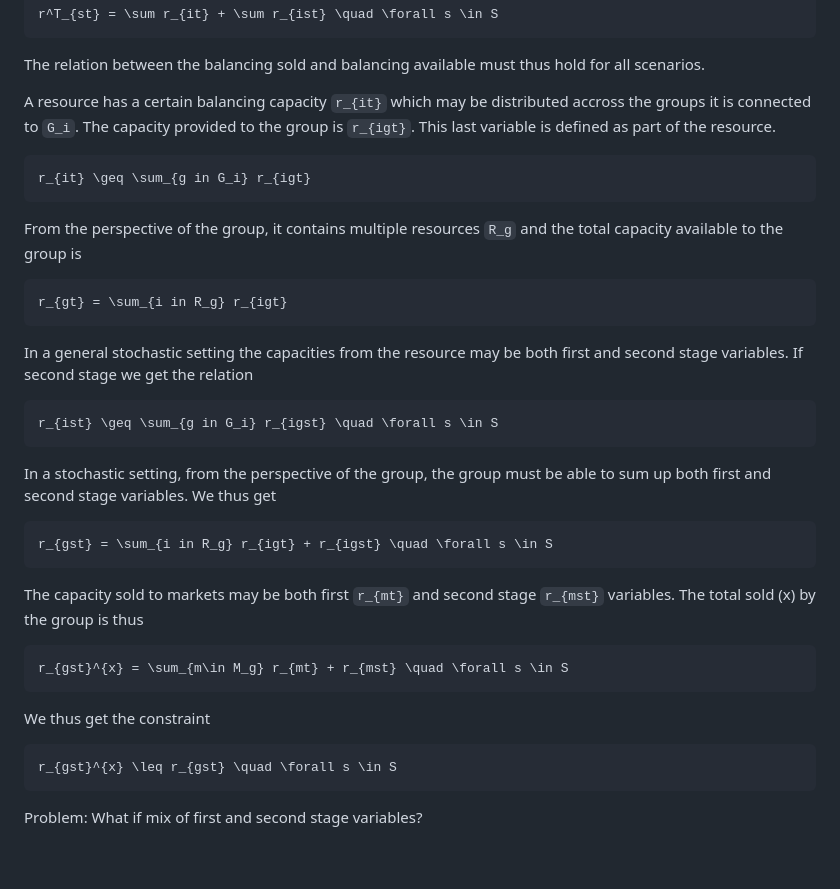
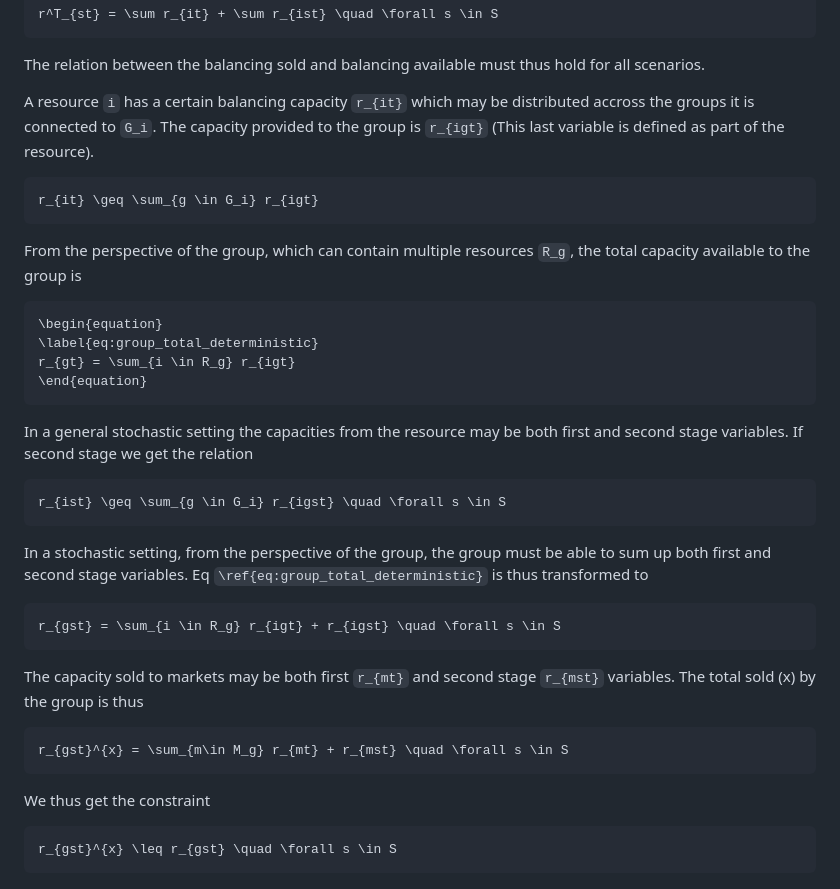
Before and after one commit to AggregatorX/AggregatorX.jl, a Markdown page: docs/src/groups.md, the part around the change. Drawn GitHub-style.

Commit message:
modified documentation for groups

````diff
--- a/docs/src/groups.md
+++ b/docs/src/groups.md
@@ -36,28 +36,31 @@ r^T_{st} = \sum r_{it} + \sum r_{ist} \quad \forall s \in S
 
 The relation between the balancing sold and balancing available must thus hold for all scenarios.
 
-A resource has a certain balancing capacity ``r_{it}`` which may be distributed accross the groups it is connected to ``G_i``. The capacity provided to the group is ``r_{igt}``. This last variable is defined as part of the resource.
+A resource ``i`` has a certain balancing capacity ``r_{it}`` which may be distributed accross the groups it is connected to ``G_i``. The capacity provided to the group is ``r_{igt}`` (This last variable is defined as part of the resource).
 
 ```math
-r_{it} \geq \sum_{g in G_i} r_{igt}
+r_{it} \geq \sum_{g \in G_i} r_{igt}
 ```
 
-From the perspective of the group, it contains multiple resources ``R_g`` and the total capacity available to the group is
+From the perspective of the group, which can contain multiple resources ``R_g``, the total capacity available to the group is
 
 ```math
-r_{gt} = \sum_{i in R_g} r_{igt}
+\begin{equation}
+\label{eq:group_total_deterministic}
+r_{gt} = \sum_{i \in R_g} r_{igt}
+\end{equation}
 ```
 
 In a general stochastic setting the capacities from the resource may be both first and second stage variables. If second stage we get the relation
 
 ```math
-r_{ist} \geq \sum_{g in G_i} r_{igst} \quad \forall s \in S
+r_{ist} \geq \sum_{g \in G_i} r_{igst} \quad \forall s \in S
 ```
 
-In a stochastic setting, from the perspective of the group, the group must be able to sum up both first and second stage variables. We thus get
+In a stochastic setting, from the perspective of the group, the group must be able to sum up both first and second stage variables. Eq ``\ref{eq:group_total_deterministic}`` is thus transformed to
 
 ```math
-r_{gst} = \sum_{i in R_g} r_{igt} + r_{igst} \quad \forall s \in S
+r_{gst} = \sum_{i \in R_g} r_{igt} + r_{igst} \quad \forall s \in S
 ```
 
 The capacity sold to markets may be both first ``r_{mt}`` and second stage ``r_{mst}`` variables. The total sold (x) by the group is thus
@@ -71,5 +74,3 @@ We thus get the constraint
 ```math
 r_{gst}^{x} \leq r_{gst} \quad \forall s \in S
 ```
-
-Problem: What if mix of first and second stage variables?
````
